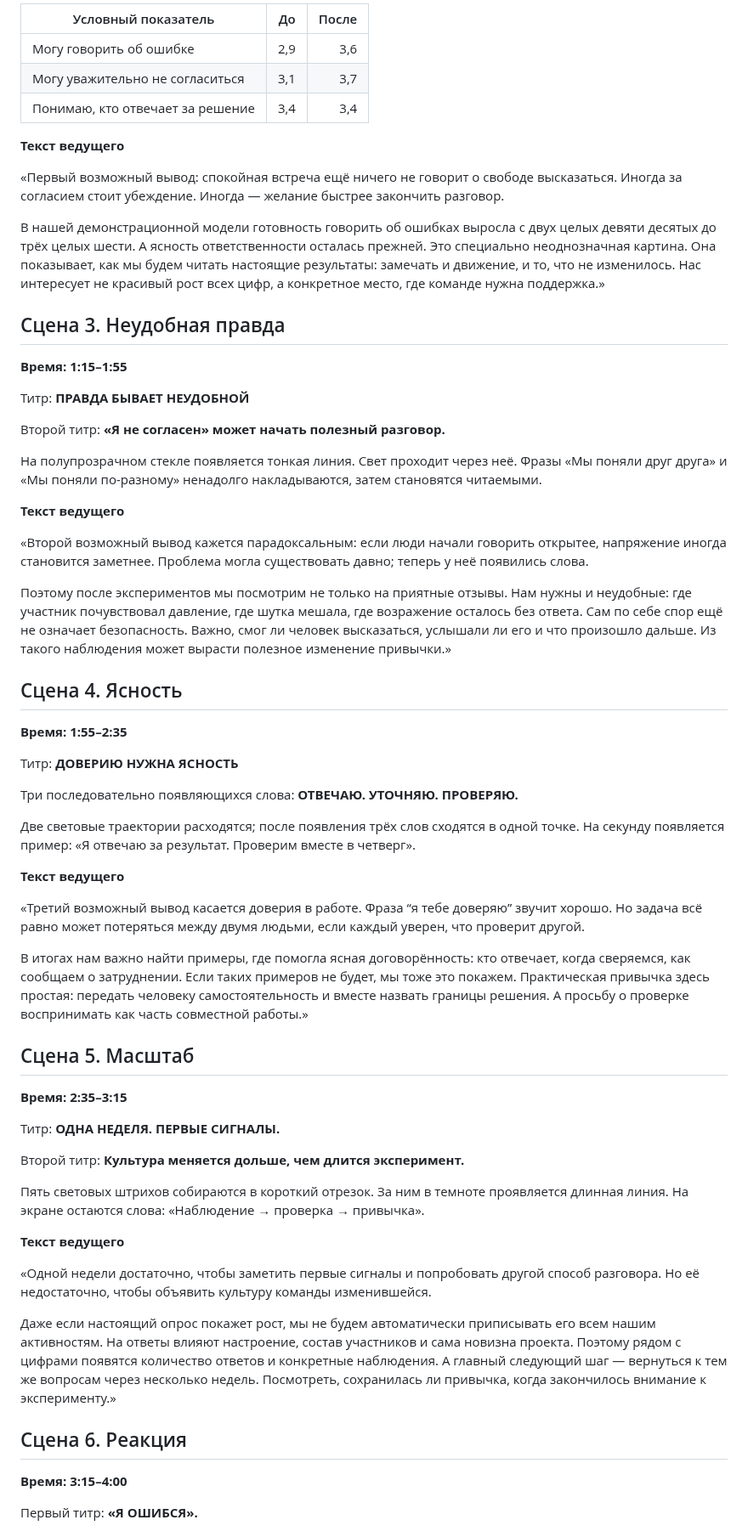
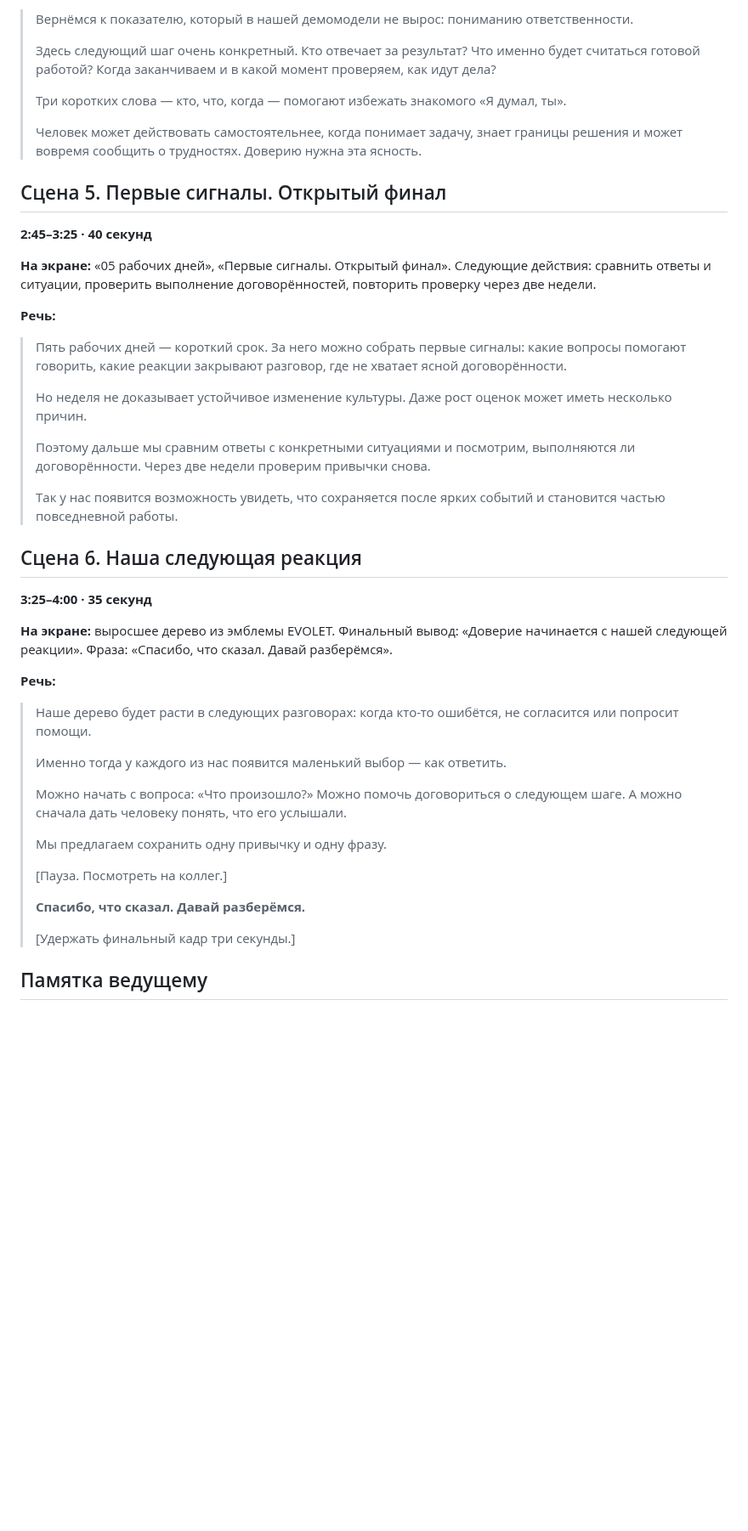
Before and after one commit to jalaevf-ai/presentation, a Markdown page: presenter_script.md, the part around one of its changes. Shown at 85% size. Drawn GitHub-style; blank space fills up the shorter version.

```diff
--- a/presenter_script.md
+++ b/presenter_script.md
@@ -40,67 +70,47 @@
 
-| Условный показатель | До | После |
-| --- | ---: | ---: |
-| Могу говорить об ошибке | 2,9 | 3,6 |
-| Могу уважительно не согласиться | 3,1 | 3,7 |
-| Понимаю, кто отвечает за решение | 3,4 | 3,4 |
+> Вернёмся к показателю, который в нашей демомодели не вырос: пониманию ответственности.
+>
+> Здесь следующий шаг очень конкретный. Кто отвечает за результат? Что именно будет считаться готовой работой? Когда заканчиваем и в какой момент проверяем, как идут дела?
+>
+> Три коротких слова — кто, что, когда — помогают избежать знакомого «Я думал, ты».
+>
+> Человек может действовать самостоятельнее, когда понимает задачу, знает границы решения и может вовремя сообщить о трудностях. Доверию нужна эта ясность.
 
-**Текст ведущего**
+## Сцена 5. Первые сигналы. Открытый финал
+**2:45–3:25 · 40 секунд**
 
-«Первый возможный вывод: спокойная встреча ещё ничего не говорит о свободе высказаться. Иногда за согласием стоит убеждение. Иногда — желание быстрее закончить разговор.
+**На экране:** «05 рабочих дней», «Первые сигналы. Открытый финал». Следующие действия: сравнить ответы и ситуации, проверить выполнение договорённостей, повторить проверку через две недели.
 
-В нашей демонстрационной модели готовность говорить об ошибках выросла с двух целых девяти десятых до трёх целых шести. А ясность ответственности осталась прежней. Это специально неоднозначная картина. Она показывает, как мы будем читать настоящие результаты: замечать и движение, и то, что не изменилось. Нас интересует не красивый рост всех цифр, а конкретное место, где команде нужна поддержка.»
+**Речь:**
 
-## Сцена 3. Неудобная правда
+> Пять рабочих дней — короткий срок. За него можно собрать первые сигналы: какие вопросы помогают говорить, какие реакции закрывают разговор, где не хватает ясной договорённости.
+>
+> Но неделя не доказывает устойчивое изменение культуры. Даже рост оценок может иметь несколько причин.
+>
+> Поэтому дальше мы сравним ответы с конкретными ситуациями и посмотрим, выполняются ли договорённости. Через две недели проверим привычки снова.
+>
+> Так у нас появится возможность увидеть, что сохраняется после ярких событий и становится частью повседневной работы.
 
-**Время: 1:15–1:55**
+## Сцена 6. Наша следующая реакция
+**3:25–4:00 · 35 секунд**
 
-Титр: **ПРАВДА БЫВАЕТ НЕУДОБНОЙ**
+**На экране:** выросшее дерево из эмблемы EVOLET. Финальный вывод: «Доверие начинается с нашей следующей реакции». Фраза: «Спасибо, что сказал. Давай разберёмся».
 
-Второй титр: **«Я не согласен» может начать полезный разговор.**
+**Речь:**
 
-На полупрозрачном стекле появляется тонкая линия. Свет проходит через неё. Фразы «Мы поняли друг друга» и «Мы поняли по-разному» ненадолго накладываются, затем становятся читаемыми.
+> Наше дерево будет расти в следующих разговорах: когда кто-то ошибётся, не согласится или попросит помощи.
+>
+> Именно тогда у каждого из нас появится маленький выбор — как ответить.
+>
+> Можно начать с вопроса: «Что произошло?» Можно помочь договориться о следующем шаге. А можно сначала дать человеку понять, что его услышали.
+>
+> Мы предлагаем сохранить одну привычку и одну фразу.
+>
+> [Пауза. Посмотреть на коллег.]
+>
+> **Спасибо, что сказал. Давай разберёмся.**
+>
+> [Удержать финальный кадр три секунды.]
 
-**Текст ведущего**
+## Памятка ведущему
 
-«Второй возможный вывод кажется парадоксальным: если люди начали говорить открытее, напряжение иногда становится заметнее. Проблема могла существовать давно; теперь у неё появились слова.
-
-Поэтому после экспериментов мы посмотрим не только на приятные отзывы. Нам нужны и неудобные: где участник почувствовал давление, где шутка мешала, где возражение осталось без ответа. Сам по себе спор ещё не означает безопасность. Важно, смог ли человек высказаться, услышали ли его и что произошло дальше. Из такого наблюдения может вырасти полезное изменение привычки.»
-
-## Сцена 4. Ясность
-
-**Время: 1:55–2:35**
-
-Титр: **ДОВЕРИЮ НУЖНА ЯСНОСТЬ**
-
-Три последовательно появляющихся слова: **ОТВЕЧАЮ. УТОЧНЯЮ. ПРОВЕРЯЮ.**
-
-Две световые траектории расходятся; после появления трёх слов сходятся в одной точке. На секунду появляется пример: «Я отвечаю за результат. Проверим вместе в четверг».
-
-**Текст ведущего**
-
-«Третий возможный вывод касается доверия в работе. Фраза “я тебе доверяю” звучит хорошо. Но задача всё равно может потеряться между двумя людьми, если каждый уверен, что проверит другой.
-
-В итогах нам важно найти примеры, где помогла ясная договорённость: кто отвечает, когда сверяемся, как сообщаем о затруднении. Если таких примеров не будет, мы тоже это покажем. Практическая привычка здесь простая: передать человеку самостоятельность и вместе назвать границы решения. А просьбу о проверке воспринимать как часть совместной работы.»
-
-## Сцена 5. Масштаб
-
-**Время: 2:35–3:15**
-
-Титр: **ОДНА НЕДЕЛЯ. ПЕРВЫЕ СИГНАЛЫ.**
-
-Второй титр: **Культура меняется дольше, чем длится эксперимент.**
-
-Пять световых штрихов собираются в короткий отрезок. За ним в темноте проявляется длинная линия. На экране остаются слова: «Наблюдение → проверка → привычка».
-
-**Текст ведущего**
-
-«Одной недели достаточно, чтобы заметить первые сигналы и попробовать другой способ разговора. Но её недостаточно, чтобы объявить культуру команды изменившейся.
-
-Даже если настоящий опрос покажет рост, мы не будем автоматически приписывать его всем нашим активностям. На ответы влияют настроение, состав участников и сама новизна проекта. Поэтому рядом с цифрами появятся количество ответов и конкретные наблюдения. А главный следующий шаг — вернуться к тем же вопросам через несколько недель. Посмотреть, сохранилась ли привычка, когда закончилось внимание к эксперименту.»
-
-## Сцена 6. Реакция
-
-**Время: 3:15–4:00**
-
-Первый титр: **«Я ОШИБСЯ».**
-
```
Also changed, not shown: other parts of presenter_script.md (+54 -47 lines), README.md (+19 -15 lines), preview.jpg, 8 other files.
